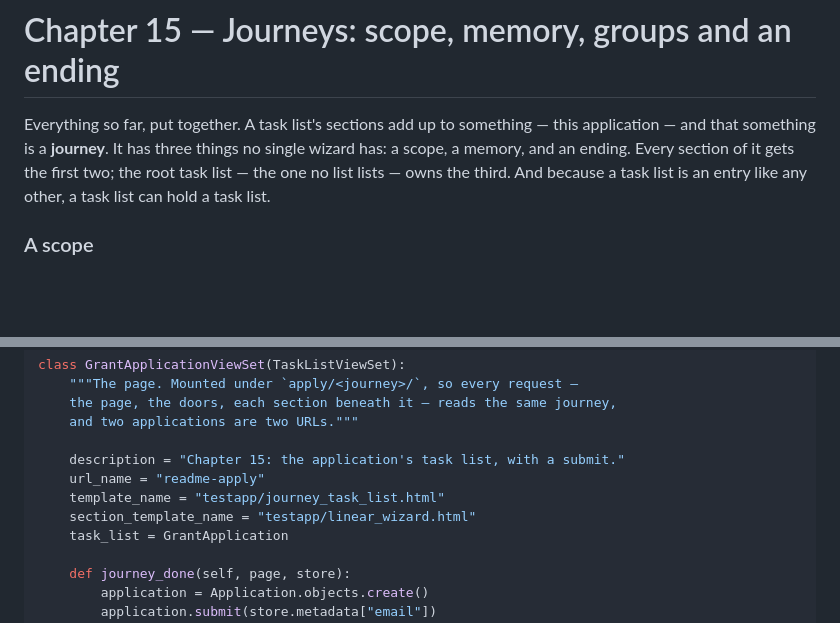
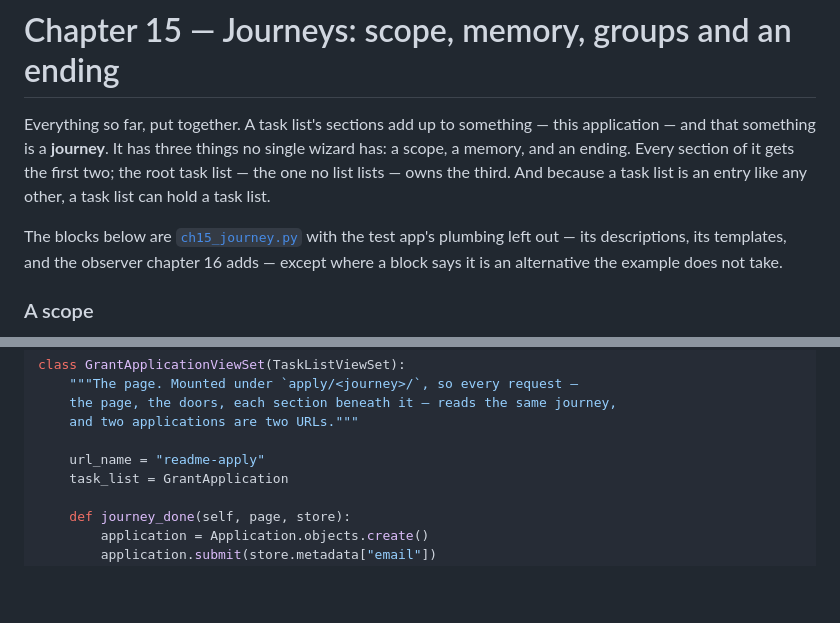
Before and after one commit to kevincarrogan/django-gandalf, a Markdown page: docs/learn/15-journeys.md, 2 parts joined by grey strips. Drawn GitHub-style; blank space fills up the shorter version.

```diff
--- a/docs/learn/15-journeys.md
+++ b/docs/learn/15-journeys.md
@@ -6,6 +6,11 @@ three things no single wizard has: a scope, a memory, and an ending. Every
 section of it gets the first two; the root task list — the one no list
 lists — owns the third. And because a task list is an entry like any
 other, a task list can hold a task list.
+
+The blocks below are [`ch15_journey.py`](../../tests/testapp/readme/ch15_journey.py)
+with the test app's plumbing left out — its descriptions, its templates,
+and the observer chapter 16 adds — except where a block says it is an
+alternative the example does not take.
 
 ### A scope
 
@@ -182,10 +182,7 @@ class GrantApplicationViewSet(TaskListViewSet):
     the page, the doors, each section beneath it — reads the same journey,
     and two applications are two URLs."""
 
-    description = "Chapter 15: the application's task list, with a submit."
     url_name = "readme-apply"
-    template_name = "testapp/journey_task_list.html"
-    section_template_name = "testapp/linear_wizard.html"
     task_list = GrantApplication
 
     def journey_done(self, page, store):
```
Also changed, not shown: other parts of docs/learn/15-journeys.md (+23 -28 lines).
